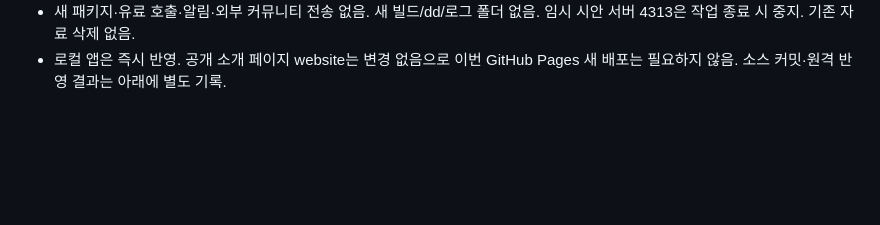
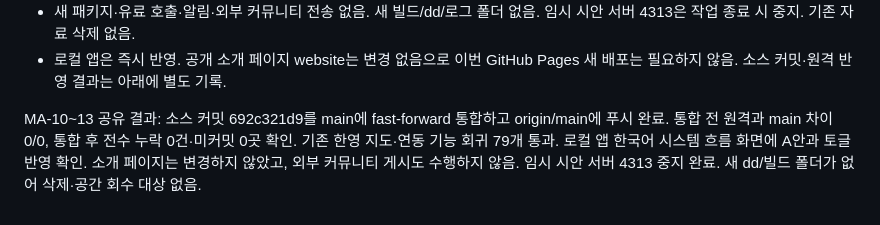
Before and after one commit to JakeLim17/Manage-A, a Markdown page: Docs/Request-tracker.md, the part around the change. Drawn GitHub-style; blank space fills up the shorter version.

Commit message:
디자인·홍보 준비 검증과 원격 반영 결과 기록

```diff
--- a/Docs/Request-tracker.md
+++ b/Docs/Request-tracker.md
@@ -77,3 +77,5 @@ MA-10~13 검증 결과:
 - 대비·투명도 감소·고대비 대응 CSS와 blur 미지원 시 불투명 바탕을 코드로 확인. OS 접근성 설정 변경·실제 스크린 리더·200% 글자 확대 검사는 미실행.
 - 새 패키지·유료 호출·알림·외부 커뮤니티 전송 없음. 새 빌드/dd/로그 폴더 없음. 임시 시안 서버 4313은 작업 종료 시 중지. 기존 자료 삭제 없음.
 - 로컬 앱은 즉시 반영. 공개 소개 페이지 website는 변경 없음으로 이번 GitHub Pages 새 배포는 필요하지 않음. 소스 커밋·원격 반영 결과는 아래에 별도 기록.
+
+MA-10~13 공유 결과: 소스 커밋 692c321d9를 main에 fast-forward 통합하고 origin/main에 푸시 완료. 통합 전 원격과 main 차이 0/0, 통합 후 전수 누락 0건·미커밋 0곳 확인. 기존 한영 지도·연동 기능 회귀 79개 통과. 로컬 앱 한국어 시스템 흐름 화면에 A안과 토글 반영 확인. 소개 페이지는 변경하지 않았고, 외부 커뮤니티 게시도 수행하지 않음. 임시 시안 서버 4313 중지 완료. 새 dd/빌드 폴더가 없어 삭제·공간 회수 대상 없음.
```
